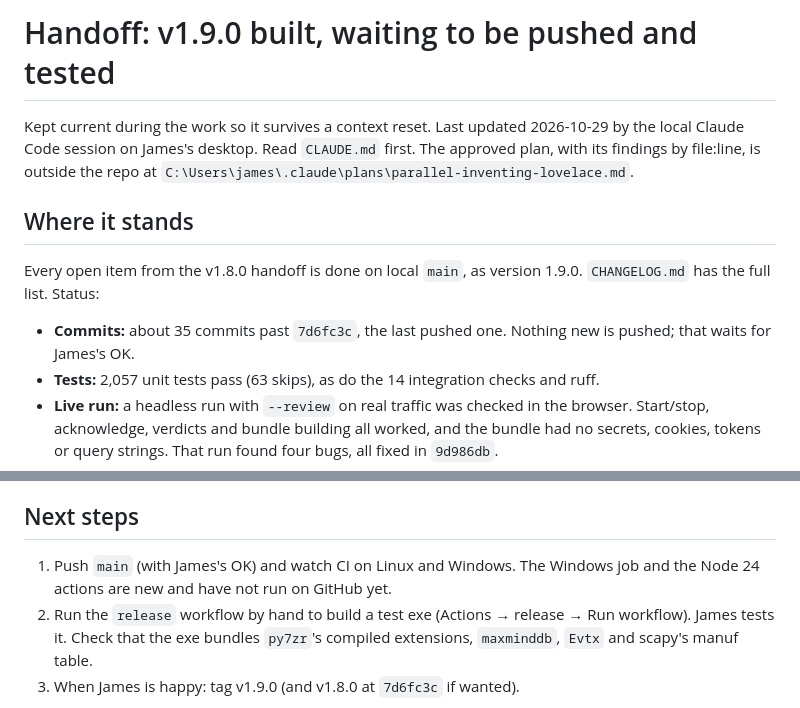
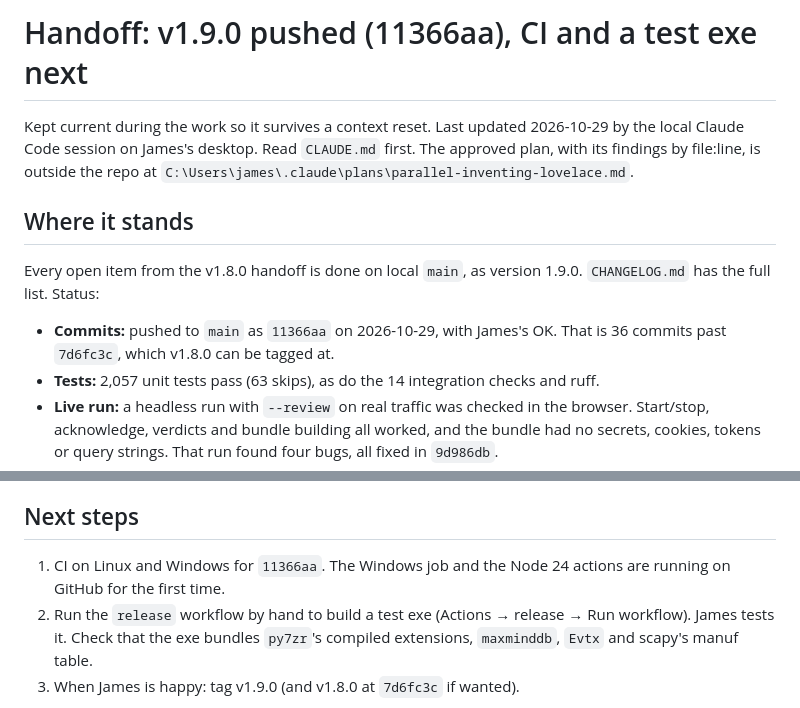
Before and after one commit to jamesccupps/NetSentinel, a Markdown page: HANDOFF.md, 2 parts joined by grey strips. Drawn GitHub-style.

Commit message:
HANDOFF: v1.9.0 is pushed
Co-Authored-By: Claude Opus 5.5 <noreply@anthropic.com>

```diff
--- a/HANDOFF.md
+++ b/HANDOFF.md
@@ -1,4 +1,4 @@
-# Handoff: v1.9.0 built, waiting to be pushed and tested
+# Handoff: v1.9.0 pushed (11366aa), CI and a test exe next
 
 Kept current during the work so it survives a context reset. Last updated
 2026-10-29 by the local Claude Code session on James's desktop. Read `CLAUDE.md`
@@ -9,8 +9,8 @@ first. The approved plan, with its findings by file:line, is outside the repo at
 
 Every open item from the v1.8.0 handoff is done on local `main`, as version 1.9.0.
 `CHANGELOG.md` has the full list. Status:
-- **Commits:** about 35 commits past `7d6fc3c`, the last pushed one. Nothing new is
-  pushed; that waits for James's OK.
+- **Commits:** pushed to `main` as `11366aa` on 2026-10-29, with James's OK. That
+  is 36 commits past `7d6fc3c`, which v1.8.0 can be tagged at.
 - **Tests:** 2,057 unit tests pass (63 skips), as do the 14 integration checks and
   ruff.
 - **Live run:** a headless run with `--review` on real traffic was checked in the
@@ -61,8 +61,8 @@ How the work was done:
 
 ## Next steps
 
-1. Push `main` (with James's OK) and watch CI on Linux and Windows. The Windows
-   job and the Node 24 actions are new and have not run on GitHub yet.
+1. CI on Linux and Windows for `11366aa`. The Windows job and the Node 24 actions
+   are running on GitHub for the first time.
 2. Run the `release` workflow by hand to build a test exe (Actions → release →
    Run workflow). James tests it. Check that the exe bundles `py7zr`'s
    compiled extensions, `maxminddb`, `Evtx` and scapy's manuf table.
```
